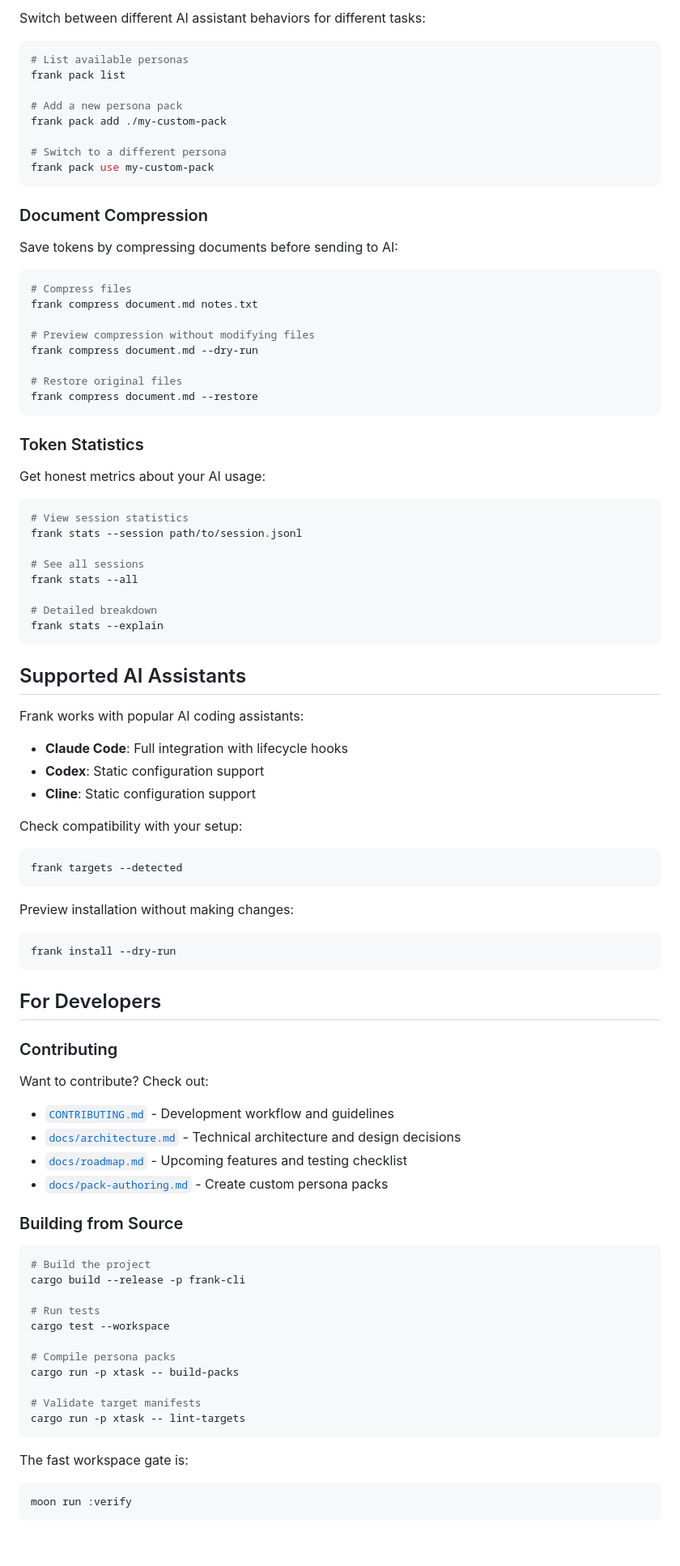
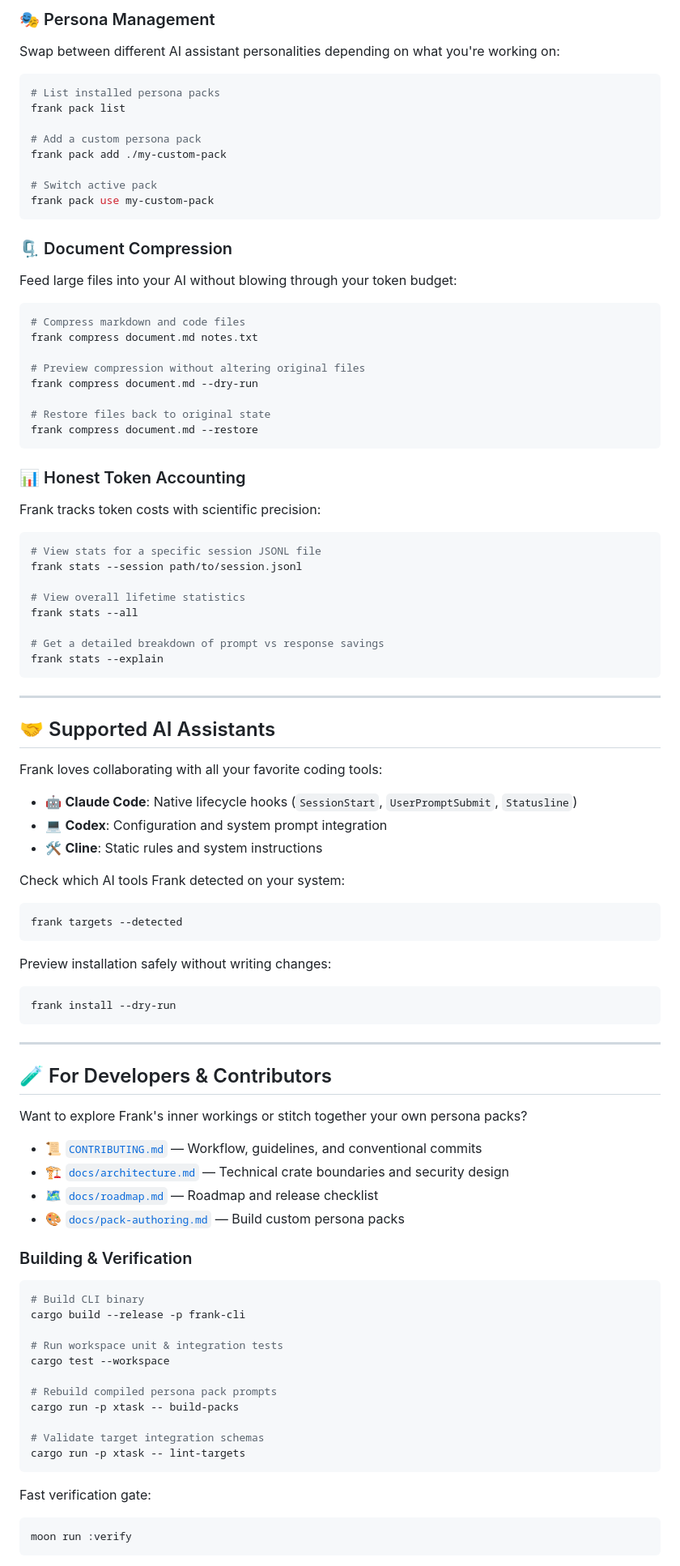
Before and after one commit to a-man-called-q/frank, a Markdown page: README.md, the part around one of its changes. Shown at 81% size. Drawn GitHub-style; blank space fills up the shorter version.

````diff
--- a/README.md
+++ b/README.md
@@ -80,96 +81,99 @@ frank stats
 
-Switch between different AI assistant behaviors for different tasks:
+### 🎭 Persona Management
+
+Swap between different AI assistant personalities depending on what you're working on:
 
 ```sh
-# List available personas
+# List installed persona packs
 frank pack list
 
-# Add a new persona pack
+# Add a custom persona pack
 frank pack add ./my-custom-pack
 
-# Switch to a different persona
+# Switch active pack
 frank pack use my-custom-pack
 ```
 
-### Document Compression
+### 🗜️ Document Compression
 
-Save tokens by compressing documents before sending to AI:
+Feed large files into your AI without blowing through your token budget:
 
 ```sh
-# Compress files
+# Compress markdown and code files
 frank compress document.md notes.txt
 
-# Preview compression without modifying files
+# Preview compression without altering original files
 frank compress document.md --dry-run
 
-# Restore original files
+# Restore files back to original state
 frank compress document.md --restore
 ```
 
-### Token Statistics
+### 📊 Honest Token Accounting
 
-Get honest metrics about your AI usage:
+Frank tracks token costs with scientific precision:
 
 ```sh
-# View session statistics
+# View stats for a specific session JSONL file
 frank stats --session path/to/session.jsonl
 
-# See all sessions
+# View overall lifetime statistics
 frank stats --all
 
-# Detailed breakdown
+# Get a detailed breakdown of prompt vs response savings
 frank stats --explain
 ```
 
-## Supported AI Assistants
+---
 
-Frank works with popular AI coding assistants:
+## 🤝 Supported AI Assistants
 
-- **Claude Code**: Full integration with lifecycle hooks
-- **Codex**: Static configuration support
-- **Cline**: Static configuration support
+Frank loves collaborating with all your favorite coding tools:
 
-Check compatibility with your setup:
+- 🤖 **Claude Code**: Native lifecycle hooks (`SessionStart`, `UserPromptSubmit`, `Statusline`)
+- 💻 **Codex**: Configuration and system prompt integration
+- 🛠️ **Cline**: Static rules and system instructions
+
+Check which AI tools Frank detected on your system:
 
 ```sh
 frank targets --detected
 ```
 
-Preview installation without making changes:
+Preview installation safely without writing changes:
 
 ```sh
 frank install --dry-run
 ```
 
-## For Developers
+---
 
-### Contributing
+## 🧪 For Developers & Contributors
 
-Want to contribute? Check out:
+Want to explore Frank's inner workings or stitch together your own persona packs?
 
-- [`CONTRIBUTING.md`](CONTRIBUTING.md) - Development workflow and guidelines
-- [`docs/architecture.md`](docs/architecture.md) - Technical architecture and design decisions
-- [`docs/roadmap.md`](docs/roadmap.md) - Upcoming features and testing checklist
-- [`docs/pack-authoring.md`](docs/pack-authoring.md) - Create custom persona packs
+- 📜 [`CONTRIBUTING.md`](CONTRIBUTING.md) — Workflow, guidelines, and conventional commits
+- 🏗️ [`docs/architecture.md`](docs/architecture.md) — Technical crate boundaries and security design
+- 🗺️ [`docs/roadmap.md`](docs/roadmap.md) — Roadmap and release checklist
+- 🎨 [`docs/pack-authoring.md`](docs/pack-authoring.md) — Build custom persona packs
 
-### Building from Source
+### Building & Verification
 
 ```sh
-# Build the project
+# Build CLI binary
 cargo build --release -p frank-cli
 
-# Run tests
+# Run workspace unit & integration tests
 cargo test --workspace
 
-# Compile persona packs
+# Rebuild compiled persona pack prompts
 cargo run -p xtask -- build-packs
 
-# Validate target manifests
+# Validate target integration schemas
 cargo run -p xtask -- lint-targets
 ```
 
-The fast workspace gate is:
-
+Fast verification gate:
 ```sh
 moon run :verify
 ```
````
Also changed, not shown: other parts of README.md (+47 -71 lines), CONTRIBUTING.md (+1 -1 lines).
